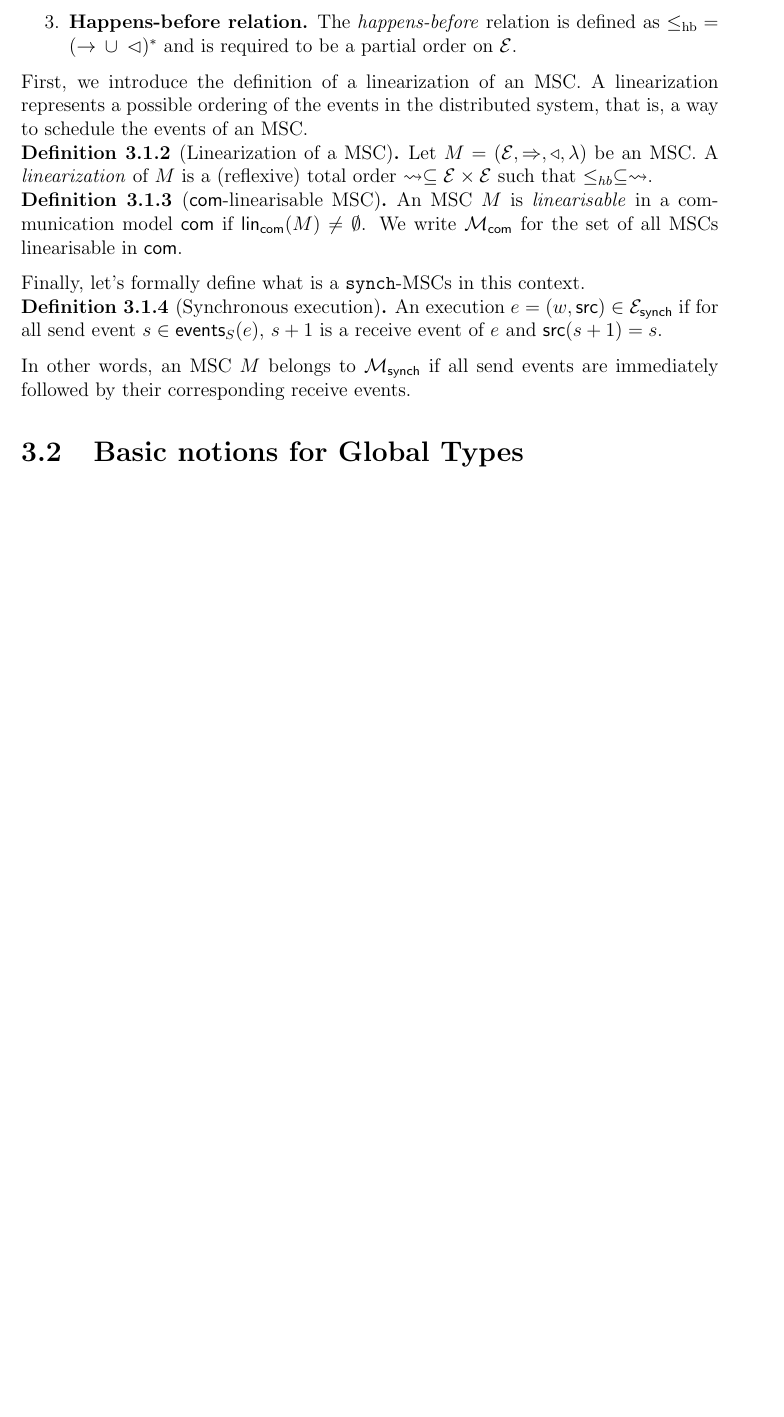
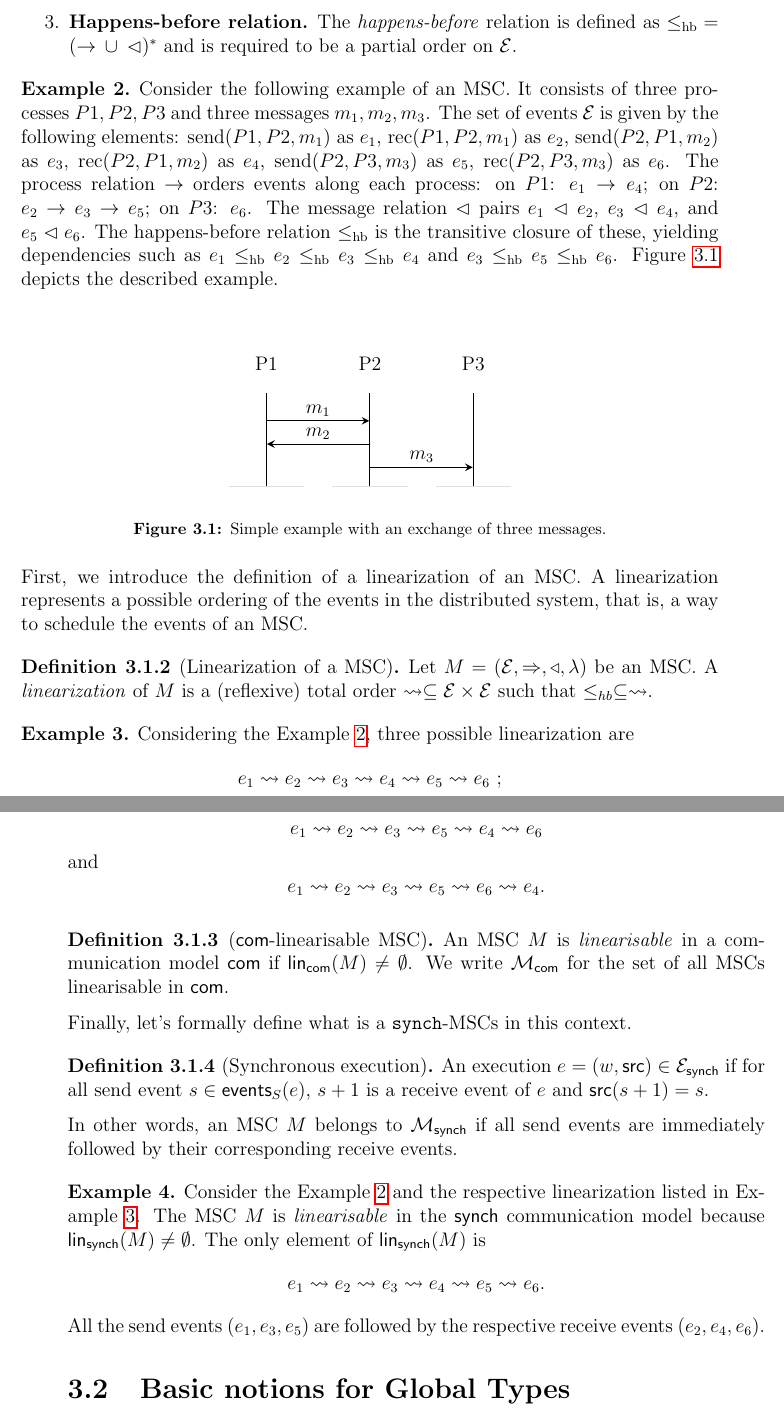
Before and after one commit to gabrielegenovese/master-thesis, a LaTeX thesis (thesis.tex, which reads content/preliminary.tex): part of page 25 of 54 before the commit and two parts of pages 25 and 26 of 54 after it, the two joined at a grey line, cut so that both start at the same text, the shorter picture padded with empty space. Compiled offline with pdfLaTeX.

Commit message:
some fix and examples

```diff
--- a/content/preliminary.tex
+++ b/content/preliminary.tex
@@ -47,11 +44,53 @@ as the set of events executed by $p$.
 \end{enumerate}
 \end{definition}
 
-% TODO: Esempio
+\bigskip
+
+\begin{example}\label{exmp:msc}
+Consider the following example of an MSC.
+It consists of three processes $P1,P2,P3$ and three messages $m_1,m_2,m_3$.
+The set of events $\mathcal{E}$ is given by the following elements:
+$\mathrm{send}(P1,P2,m_1)$ as $e_1$,
+$\mathrm{rec}(P1,P2,m_1)$ as $e_2$,
+$\mathrm{send}(P2,P1,m_2)$ as $e_3$,
+$\mathrm{rec}(P2,P1,m_2)$ as $e_4$,
+$\mathrm{send}(P2,P3,m_3)$ as $e_5$,
+$\mathrm{rec}(P2,P3,m_3)$ as $e_6$.
+The process relation $\rightarrow$ orders events along each process:
+on $P1$: $e_1 \rightarrow e_4$;
+on $P2$: $e_2 \rightarrow e_3 \rightarrow e_5$;
+on $P3$: $e_6$.
+The message relation $\vartriangleleft$ pairs $e_1 \vartriangleleft e_2$,
+$e_3 \vartriangleleft e_4$, and $e_5 \vartriangleleft e_6$.
+The happens-before relation $\le_{\mathrm{hb}}$ is the transitive closure
+of these, yielding dependencies such as
+$e_1 \le_{\mathrm{hb}} e_2 \le_{\mathrm{hb}} e_3 \le_{\mathrm{hb}} e_4$
+and $e_3 \le_{\mathrm{hb}} e_5 \le_{\mathrm{hb}} e_6$.
+Figure~\ref{fig:msc-exmp} depicts the described example.
+
+\begin{figure}[!ht]
+\centering
+\begin{msc}[draw frame=none, draw head=none, msc keyword=, head height=0px, label distance=0.5ex, foot height=0px, foot distance=0px]{}
+	\declinst{P1}{P1}{}
+	\declinst{P2}{P2}{}
+	\declinst{P3}{P3}{}
+
+	\mess{$m_1$}{P1}{P2}
+	\nextlevel
+	\mess{$m_2$}{P2}{P1}
+	\nextlevel
+	\mess{$m_3$}{P2}{P3}
+\end{msc}
+\caption{Simple example with an exchange of three messages.}
+\label{fig:msc-exmp}
+\end{figure}
+\end{example}
 
 First, we introduce the definition of a linearization of an MSC. A
 linearization represents a possible ordering of the events in the distributed
 system, that is, a way to schedule the events of an MSC.
+
+\bigskip
 
 \begin{definition}[Linearization of a MSC]
 	Let $M = (\mathcal{E}, \Rightarrow, \triangleleft, \lambda)$ be an MSC.
@@ -60,11 +99,26 @@ system, that is, a way to schedule the events of an MSC.
 	$\leq_{hb} \subseteq \rightsquigarrow$.
 \end{definition}
 
-% TODO: dare più contesto ed esempio
+% TODO: dare più contesto
 
 % An MSC $M = (E, \to, \lhd, \lambda)$ is an \verb|rsc|-MSC if it has no unmatched
 % send events and there is a linearization $\rightsquigarrow$ where any
 % matched send event is immediately followed by its respective receive event.
+
+\bigskip
+
+\begin{example}\label{exmp:lin}
+Considering the Example~\ref{exmp:msc}, three possible linearization
+are
+$$e_1 \rightsquigarrow e_2 \rightsquigarrow e_3 \rightsquigarrow e_4
+\rightsquigarrow e_5 \rightsquigarrow e_6\ ;$$
+$$e_1 \rightsquigarrow e_2 \rightsquigarrow e_3 \rightsquigarrow e_5
+\rightsquigarrow e_4 \rightsquigarrow e_6$$ and
+$$e_1 \rightsquigarrow e_2 \rightsquigarrow e_3 \rightsquigarrow e_5
+\rightsquigarrow e_6 \rightsquigarrow e_4.$$
+\end{example}
+
+\bigskip
 
 \begin{definition}[$\acommunicationmodel$-linearisable MSC]\label{def:linearisable-msc}
 	An MSC $\mmsc$ is \textit{linearisable} in a communication model $\acommunicationmodel$
@@ -83,10 +139,25 @@ Finally, let's formally define what is a \verb|synch|-MSCs in this context.
 	of $e$ and $\source(s+1)=s$.
 \end{definition}
 
-% TODO: dare più contesto ed esempio
+% TODO: dare più contesto
 
 In other words, an MSC $M$ belongs to $\mscsetofmodel{\synchmodel}$ if
 all send events are immediately followed by their corresponding receive events.
+
+\bigskip
+
+\begin{example}
+Consider the Example~\ref{exmp:msc} and the respective linearization
+listed in  Example~\ref{exmp:lin}.
+The MSC $\mmsc$ is \textit{linearisable} in the $\synchmodel$ communication
+model because
+$\linearisationsof{\mmsc}{\synchmodel}\neq\emptyset$.
+The only element of $\linearisationsof{\mmsc}{\synchmodel}$ is
+$$e_1 \rightsquigarrow e_2 \rightsquigarrow e_3 \rightsquigarrow e_4
+\rightsquigarrow e_5 \rightsquigarrow e_6.$$
+All the send events ($e_1, e_3, e_5$) are followed by the respective
+receive events ($e_2, e_4, e_6$).
+\end{example}
 
 \section{Basic notions for Global Types}
 This part will further highlight the basic notions to understand the formal proof
```
Also changed, not shown: content/introduction.tex (+33 -16 lines), thesis.pdf, content/preliminary.tex (7 more changed lines).
